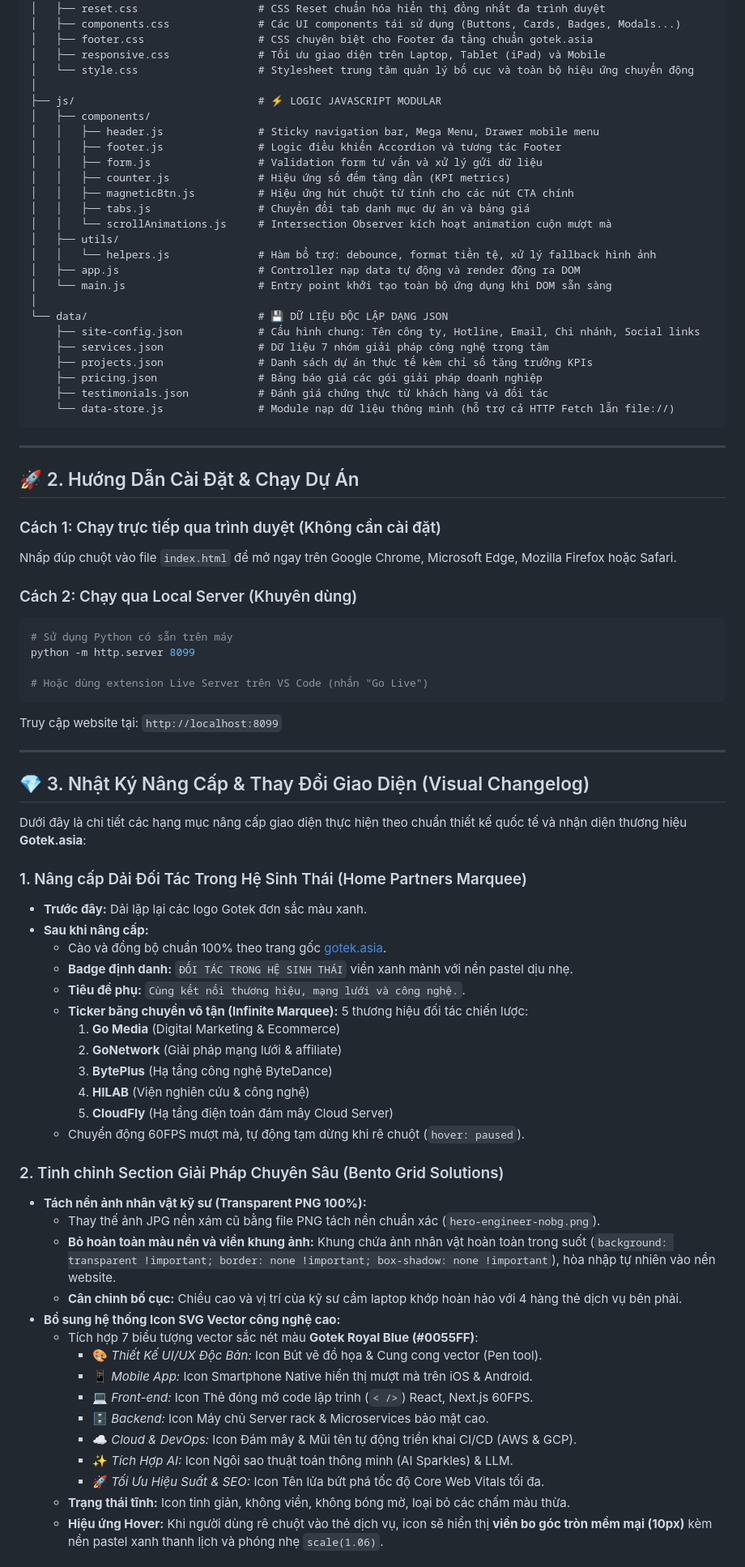
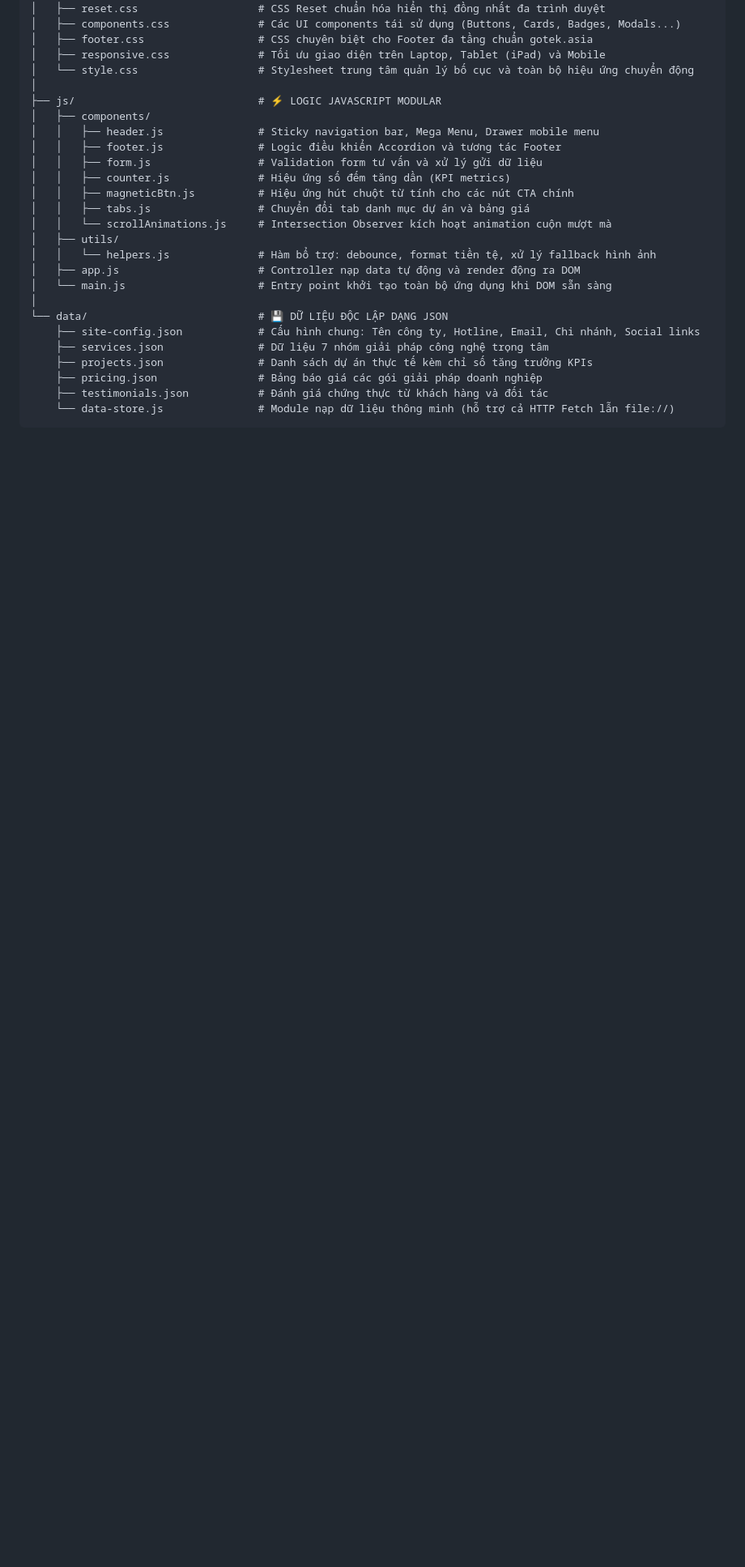
Before and after one commit to nguyenhocweb/gotek_landing_page, a Markdown page: README.md, the part around one of its changes. Shown at 81% size. Rendered like a GitHub page; blank space fills up the shorter version.

Commit message:
Rut gon README.md: chi giu lai mo ta cau truc du an

````diff
--- a/README.md
+++ b/README.md
@@ -53,57 +53,3 @@ gotek/
     ├── testimonials.json           # Đánh giá chứng thực từ khách hàng và đối tác
     └── data-store.js               # Module nạp dữ liệu thông minh (hỗ trợ cả HTTP Fetch lẫn file://)
 ```
-
----
-
-## 🚀 2. Hướng Dẫn Cài Đặt & Chạy Dự Án
-
-### Cách 1: Chạy trực tiếp qua trình duyệt (Không cần cài đặt)
-Nhấp đúp chuột vào file `index.html` để mở ngay trên Google Chrome, Microsoft Edge, Mozilla Firefox hoặc Safari.
-
-### Cách 2: Chạy qua Local Server (Khuyên dùng)
-```bash
-# Sử dụng Python có sẵn trên máy
-python -m http.server 8099
-
-# Hoặc dùng extension Live Server trên VS Code (nhấn "Go Live")
-```
-Truy cập website tại: `http://localhost:8099`
-
----
-
-## 💎 3. Nhật Ký Nâng Cấp & Thay Đổi Giao Diện (Visual Changelog)
-
-Dưới đây là chi tiết các hạng mục nâng cấp giao diện thực hiện theo chuẩn thiết kế quốc tế và nhận diện thương hiệu **Gotek.asia**:
-
-### 1. Nâng cấp Dải Đối Tác Trong Hệ Sinh Thái (Home Partners Marquee)
-- **Trước đây:** Dải lặp lại các logo Gotek đơn sắc màu xanh.
-- **Sau khi nâng cấp:**
-  - Cào và đồng bộ chuẩn 100% theo trang gốc [gotek.asia](https://gotek.asia/).
-  - **Badge định danh:** `ĐỐI TÁC TRONG HỆ SINH THÁI` viền xanh mảnh với nền pastel dịu nhẹ.
-  - **Tiêu đề phụ:** `Cùng kết nối thương hiệu, mạng lưới và công nghệ.`.
-  - **Ticker băng chuyền vô tận (Infinite Marquee):** 5 thương hiệu đối tác chiến lược:
-    1. **Go Media** (Digital Marketing & Ecommerce)
-    2. **GoNetwork** (Giải pháp mạng lưới & affiliate)
-    3. **BytePlus** (Hạ tầng công nghệ ByteDance)
-    4. **HILAB** (Viện nghiên cứu & công nghệ)
-    5. **CloudFly** (Hạ tầng điện toán đám mây Cloud Server)
-  - Chuyển động 60FPS mượt mà, tự động tạm dừng khi rê chuột (`hover: paused`).
-
-### 2. Tinh chỉnh Section Giải Pháp Chuyên Sâu (Bento Grid Solutions)
-- **Tách nền ảnh nhân vật kỹ sư (Transparent PNG 100%):**
-  - Thay thế ảnh JPG nền xám cũ bằng file PNG tách nền chuẩn xác (`hero-engineer-nobg.png`).
-  - **Bỏ hoàn toàn màu nền và viền khung ảnh:** Khung chứa ảnh nhân vật hoàn toàn trong suốt (`background: transparent !important; border: none !important; box-shadow: none !important`), hòa nhập tự nhiên vào nền website.
-  - **Cân chỉnh bố cục:** Chiều cao và vị trí của kỹ sư cầm laptop khớp hoàn hảo với 4 hàng thẻ dịch vụ bên phải.
-- **Bổ sung hệ thống Icon SVG Vector công nghệ cao:**
-  - Tích hợp 7 biểu tượng vector sắc nét màu **Gotek Royal Blue (#0055FF)**:
-    - 🎨 *Thiết Kế UI/UX Độc Bản:* Icon Bút vẽ đồ họa & Cung cong vector (Pen tool).
-    - 📱 *Mobile App:* Icon Smartphone Native hiển thị mượt mà trên iOS & Android.
-    - 💻 *Front-end:* Icon Thẻ đóng mở code lập trình (`< />`) React, Next.js 60FPS.
-    - 🗄️ *Backend:* Icon Máy chủ Server rack & Microservices bảo mật cao.
-    - ☁️ *Cloud & DevOps:* Icon Đám mây & Mũi tên tự động triển khai CI/CD (AWS & GCP).
-    - ✨ *Tích Hợp AI:* Icon Ngôi sao thuật toán thông minh (AI Sparkles) & LLM.
-    - 🚀 *Tối Ưu Hiệu Suất & SEO:* Icon Tên lửa bứt phá tốc độ Core Web Vitals tối đa.
-  - **Trạng thái tĩnh:** Icon tinh giản, không viền, không bóng mờ, loại bỏ các chấm màu thừa.
-  - **Hiệu ứng Hover:** Khi người dùng rê chuột vào thẻ dịch vụ, icon sẽ hiển thị **viền bo góc tròn mềm mại (10px)** kèm nền pastel xanh thanh lịch và phóng nhẹ `scale(1.06)`.
-
````
Also changed, not shown: other parts of README.md (+1 -20 lines).
